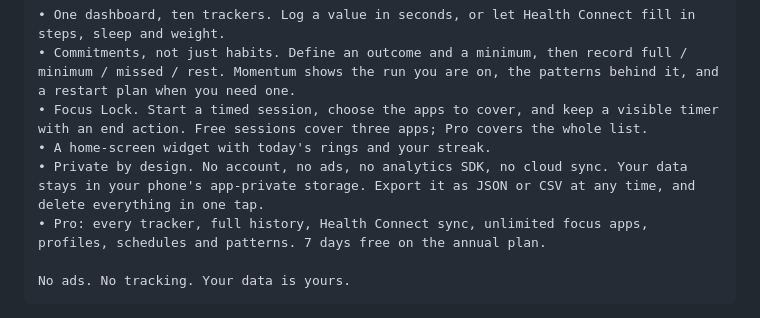
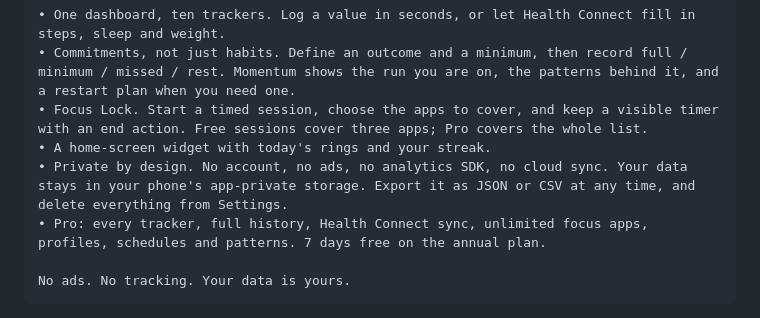
Before and after one commit to rolexsir-org/trackpro, a Markdown page: docs/STORE_LISTING.md, the part around the change. Rendered like a GitHub page.

```diff
--- a/docs/STORE_LISTING.md
+++ b/docs/STORE_LISTING.md
@@ -41,7 +41,7 @@ Track Pro is one calm place for the things you track every day: water, mood, sle
 • Commitments, not just habits. Define an outcome and a minimum, then record full / minimum / missed / rest. Momentum shows the run you are on, the patterns behind it, and a restart plan when you need one.
 • Focus Lock. Start a timed session, choose the apps to cover, and keep a visible timer with an end action. Free sessions cover three apps; Pro covers the whole list.
 • A home-screen widget with today's rings and your streak.
-• Private by design. No account, no ads, no analytics SDK, no cloud sync. Your data stays in your phone's app-private storage. Export it as JSON or CSV at any time, and delete everything in one tap.
+• Private by design. No account, no ads, no analytics SDK, no cloud sync. Your data stays in your phone's app-private storage. Export it as JSON or CSV at any time, and delete everything from Settings.
 • Pro: every tracker, full history, Health Connect sync, unlimited focus apps, profiles, schedules and patterns. 7 days free on the annual plan.
 
 No ads. No tracking. Your data is yours.
```
Also changed, not shown: MONETIZATION.md (+1 -1 lines), docs/PUBLISHING_GAPS.md (+16 -16 lines).
